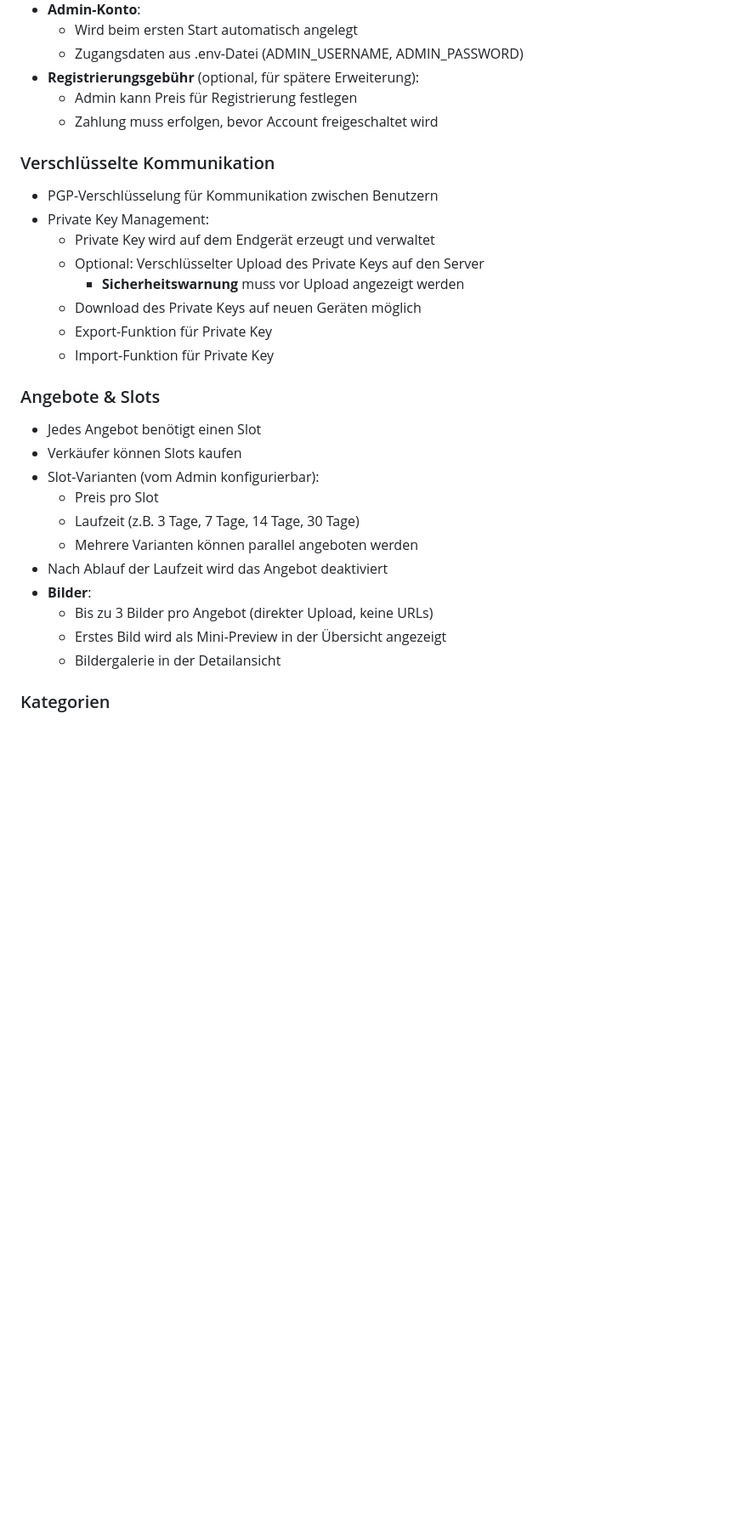
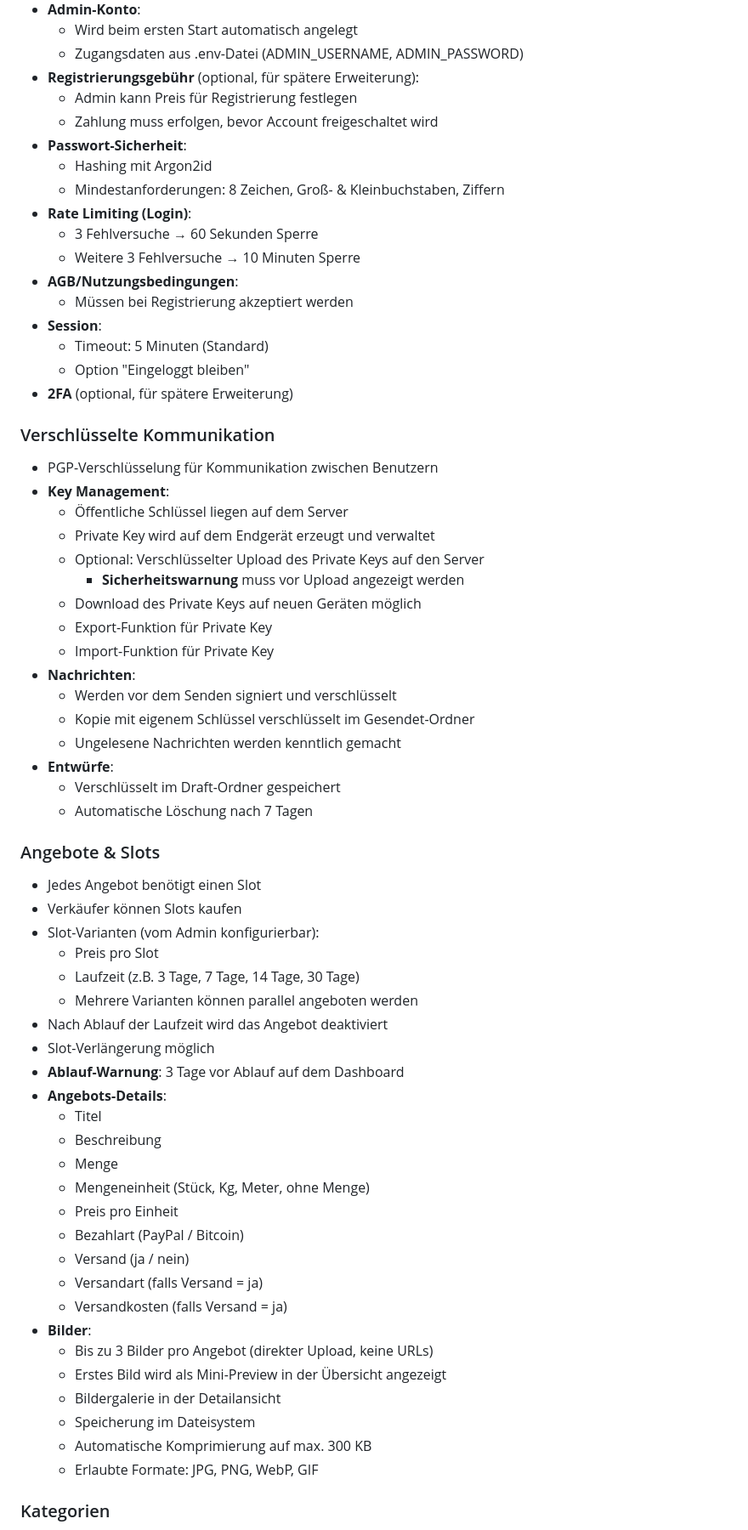
Before and after one commit to KayBeckmann/thebay, a Markdown page: todo.md, the part around one of its changes. Shown at 85% size. Rendered like a GitHub page; blank space fills up the shorter version.

```diff
--- a/todo.md
+++ b/todo.md
@@ -37,16 +49,36 @@ Eine Anzeigenplattform mit Fokus auf Privatsphäre und Sicherheit.
 - **Registrierungsgebühr** (optional, für spätere Erweiterung):
   - Admin kann Preis für Registrierung festlegen
   - Zahlung muss erfolgen, bevor Account freigeschaltet wird
+- **Passwort-Sicherheit**:
+  - Hashing mit Argon2id
+  - Mindestanforderungen: 8 Zeichen, Groß- & Kleinbuchstaben, Ziffern
+- **Rate Limiting (Login)**:
+  - 3 Fehlversuche → 60 Sekunden Sperre
+  - Weitere 3 Fehlversuche → 10 Minuten Sperre
+- **AGB/Nutzungsbedingungen**:
+  - Müssen bei Registrierung akzeptiert werden
+- **Session**:
+  - Timeout: 5 Minuten (Standard)
+  - Option "Eingeloggt bleiben"
+- **2FA** (optional, für spätere Erweiterung)
 
 ### Verschlüsselte Kommunikation
 - PGP-Verschlüsselung für Kommunikation zwischen Benutzern
-- Private Key Management:
+- **Key Management**:
+  - Öffentliche Schlüssel liegen auf dem Server
   - Private Key wird auf dem Endgerät erzeugt und verwaltet
   - Optional: Verschlüsselter Upload des Private Keys auf den Server
     - **Sicherheitswarnung** muss vor Upload angezeigt werden
   - Download des Private Keys auf neuen Geräten möglich
   - Export-Funktion für Private Key
   - Import-Funktion für Private Key
+- **Nachrichten**:
+  - Werden vor dem Senden signiert und verschlüsselt
+  - Kopie mit eigenem Schlüssel verschlüsselt im Gesendet-Ordner
+  - Ungelesene Nachrichten werden kenntlich gemacht
+- **Entwürfe**:
+  - Verschlüsselt im Draft-Ordner gespeichert
+  - Automatische Löschung nach 7 Tagen
 
 ### Angebote & Slots
 - Jedes Angebot benötigt einen Slot
@@ -56,10 +88,25 @@ Eine Anzeigenplattform mit Fokus auf Privatsphäre und Sicherheit.
   - Laufzeit (z.B. 3 Tage, 7 Tage, 14 Tage, 30 Tage)
   - Mehrere Varianten können parallel angeboten werden
 - Nach Ablauf der Laufzeit wird das Angebot deaktiviert
+- Slot-Verlängerung möglich
+- **Ablauf-Warnung**: 3 Tage vor Ablauf auf dem Dashboard
+- **Angebots-Details**:
+  - Titel
+  - Beschreibung
+  - Menge
+  - Mengeneinheit (Stück, Kg, Meter, ohne Menge)
+  - Preis pro Einheit
+  - Bezahlart (PayPal / Bitcoin)
+  - Versand (ja / nein)
+  - Versandart (falls Versand = ja)
+  - Versandkosten (falls Versand = ja)
 - **Bilder**:
   - Bis zu 3 Bilder pro Angebot (direkter Upload, keine URLs)
   - Erstes Bild wird als Mini-Preview in der Übersicht angezeigt
   - Bildergalerie in der Detailansicht
+  - Speicherung im Dateisystem
+  - Automatische Komprimierung auf max. 300 KB
+  - Erlaubte Formate: JPG, PNG, WebP, GIF
 
 ### Kategorien
 - Hierarchische Struktur: Kategorien und Subkategorien
```
Also changed, not shown: other parts of todo.md (+84 -3 lines).
